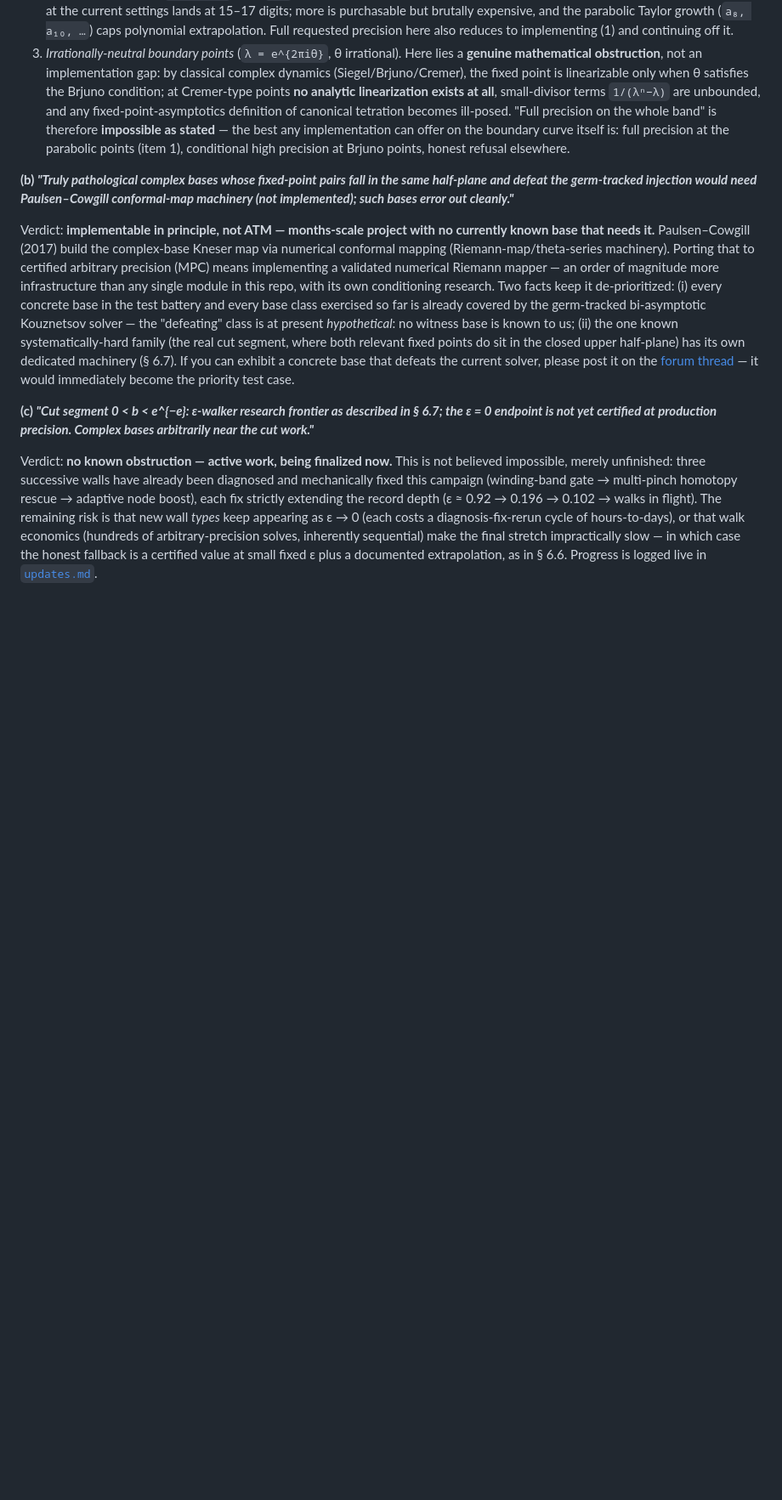
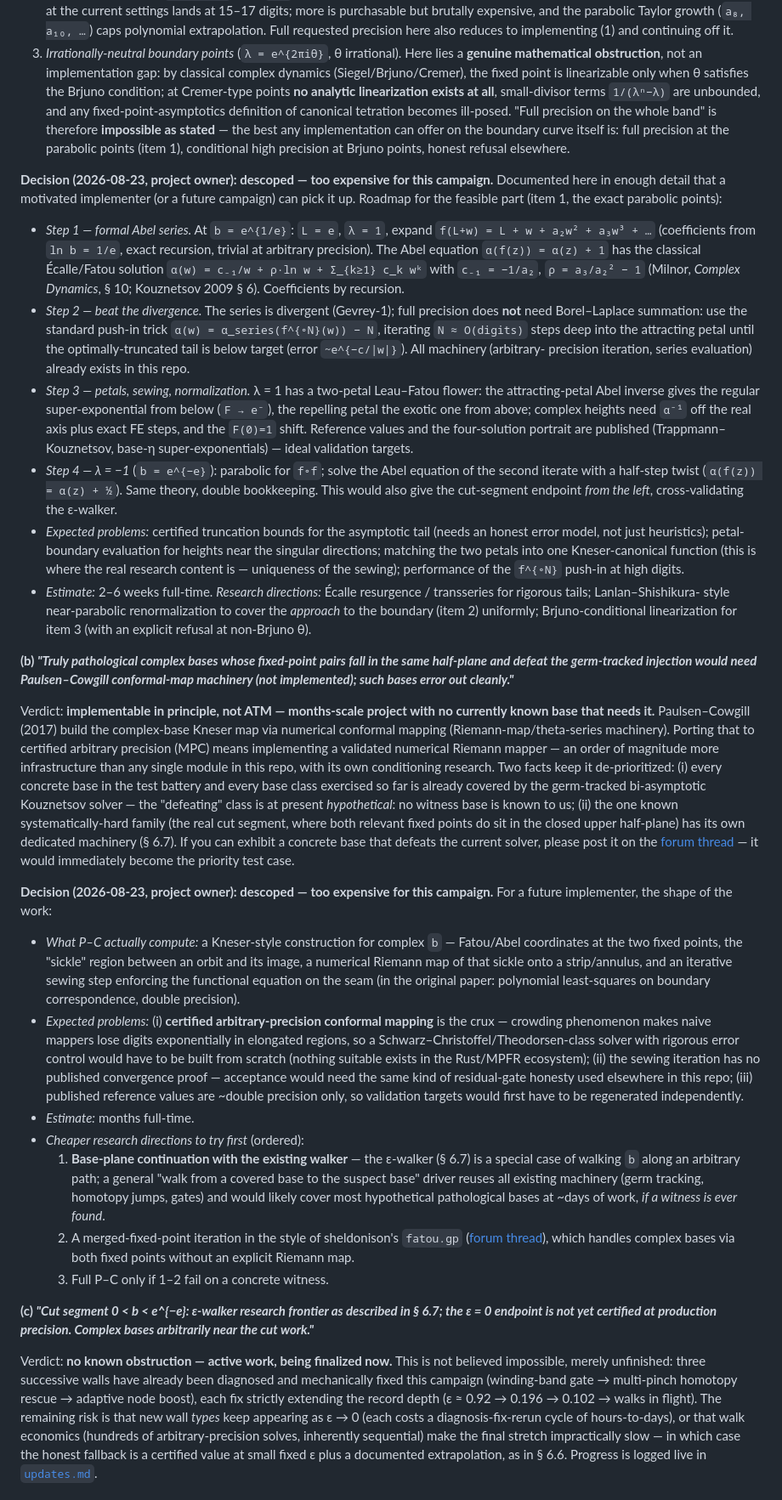
Before and after one commit to lukaszgryglicki/claude-tetration, a Markdown page: README.md, the part around the change. Shown at 85% size. Drawn GitHub-style; blank space fills up the shorter version.

Commit message:
Docs update 3
Signed-off-by: Łukasz Gryglicki <lgryglicki@cncf.io>

```diff
--- a/README.md
+++ b/README.md
@@ -679,6 +679,51 @@ genuinely different sub-problems:
    conditional high precision at Brjuno points, honest refusal
    elsewhere.
 
+**Decision (2026-08-23, project owner): descoped — too expensive for
+this campaign.** Documented here in enough detail that a motivated
+implementer (or a future campaign) can pick it up. Roadmap for the
+feasible part (item 1, the exact parabolic points):
+
+* *Step 1 — formal Abel series.* At `b = e^{1/e}`: `L = e`, `λ = 1`,
+  expand `f(L+w) = L + w + a₂w² + a₃w³ + …` (coefficients from
+  `ln b = 1/e`, exact recursion, trivial at arbitrary precision).
+  The Abel equation `α(f(z)) = α(z) + 1` has the classical
+  Écalle/Fatou solution `α(w) = c₋₁/w + ρ·ln w + Σ_{k≥1} c_k wᵏ`
+  with `c₋₁ = −1/a₂`, `ρ = a₃/a₂² − 1` (Milnor, *Complex Dynamics*,
+  § 10; Kouznetsov 2009 § 6). Coefficients by recursion.
+* *Step 2 — beat the divergence.* The series is divergent
+  (Gevrey-1); full precision does **not** need Borel–Laplace
+  summation: use the standard push-in trick
+  `α(w) = α_series(f^{∘N}(w)) − N`, iterating `N ≈ O(digits)` steps
+  deep into the attracting petal until the optimally-truncated tail
+  is below target (error `~e^{−c/|w|}`). All machinery (arbitrary-
+  precision iteration, series evaluation) already exists in this
+  repo.
+* *Step 3 — petals, sewing, normalization.* λ = 1 has a two-petal
+  Leau–Fatou flower: the attracting-petal Abel inverse gives the
+  regular super-exponential from below (`F → e⁻`), the repelling
+  petal the exotic one from above; complex heights need `α⁻¹` off
+  the real axis plus exact FE steps, and the `F(0)=1` shift.
+  Reference values and the four-solution portrait are published
+  (Trappmann–Kouznetsov, base-η super-exponentials) — ideal
+  validation targets.
+* *Step 4 — λ = −1* (`b = e^{−e}`): parabolic for `f∘f`; solve the
+  Abel equation of the second iterate with a half-step twist
+  (`α(f(z)) = α(z) + ½`). Same theory, double bookkeeping. This
+  would also give the cut-segment endpoint *from the left*,
+  cross-validating the ε-walker.
+* *Expected problems:* certified truncation bounds for the
+  asymptotic tail (needs an honest error model, not just heuristics);
+  petal-boundary evaluation for heights near the singular directions;
+  matching the two petals into one Kneser-canonical function
+  (this is where the real research content is — uniqueness of the
+  sewing); performance of the `f^{∘N}` push-in at high digits.
+* *Estimate:* 2–6 weeks full-time. *Research directions:* Écalle
+  resurgence / transseries for rigorous tails; Lanlan–Shishikura-
+  style near-parabolic renormalization to cover the *approach* to
+  the boundary (item 2) uniformly; Brjuno-conditional linearization
+  for item 3 (with an explicit refusal at non-Brjuno θ).
+
 **(b) *"Truly pathological complex bases whose fixed-point pairs fall
 in the same half-plane and defeat the germ-tracked injection would
 need Paulsen–Cowgill conformal-map machinery (not implemented); such
@@ -701,6 +746,42 @@ half-plane) has its own dedicated machinery (§ 6.7). If you can
 exhibit a concrete base that defeats the current solver, please post
 it on the [forum thread](https://tetrationforum.org/showthread.php?tid=1826)
 — it would immediately become the priority test case.
+
+**Decision (2026-08-23, project owner): descoped — too expensive for
+this campaign.** For a future implementer, the shape of the work:
+
+* *What P–C actually compute:* a Kneser-style construction for
+  complex `b` — Fatou/Abel coordinates at the two fixed points, the
+  "sickle" region between an orbit and its image, a numerical
+  Riemann map of that sickle onto a strip/annulus, and an iterative
+  sewing step enforcing the functional equation on the seam (in the
+  original paper: polynomial least-squares on boundary
+  correspondence, double precision).
+* *Expected problems:* (i) **certified arbitrary-precision conformal
+  mapping** is the crux — crowding phenomenon makes naive mappers
+  lose digits exponentially in elongated regions, so a
+  Schwarz–Christoffel/Theodorsen-class solver with rigorous error
+  control would have to be built from scratch (nothing suitable
+  exists in the Rust/MPFR ecosystem); (ii) the sewing iteration has
+  no published convergence proof — acceptance would need the same
+  kind of residual-gate honesty used elsewhere in this repo;
+  (iii) published reference values are ~double precision only, so
+  validation targets would first have to be regenerated
+  independently.
+* *Estimate:* months full-time.
+* *Cheaper research directions to try first* (ordered):
+  1. **Base-plane continuation with the existing walker** — the
+     ε-walker (§ 6.7) is a special case of walking `b` along an
+     arbitrary path; a general "walk from a covered base to the
+     suspect base" driver reuses all existing machinery (germ
+     tracking, homotopy jumps, gates) and would likely cover most
+     hypothetical pathological bases at ~days of work, *if a witness
+     is ever found*.
+  2. A merged-fixed-point iteration in the style of sheldonison's
+     `fatou.gp` ([forum thread](https://tetrationforum.org/showthread.php?tid=1017)),
+     which handles complex bases via both fixed points without an
+     explicit Riemann map.
+  3. Full P–C only if 1–2 fail on a concrete witness.
 
 **(c) *"Cut segment 0 < b < e^{−e}: ε-walker research frontier as
 described in § 6.7; the ε = 0 endpoint is not yet certified at
```
Also changed, not shown: updates.md (+5 -0 lines).
